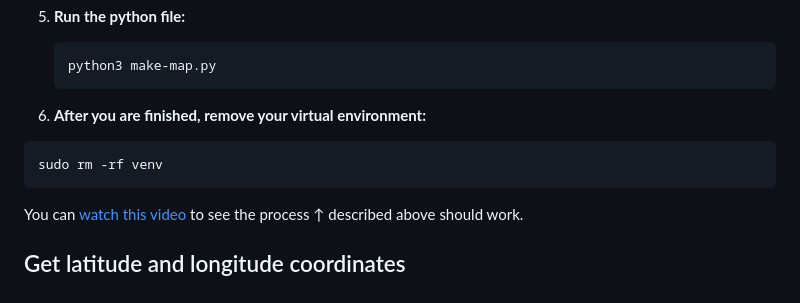
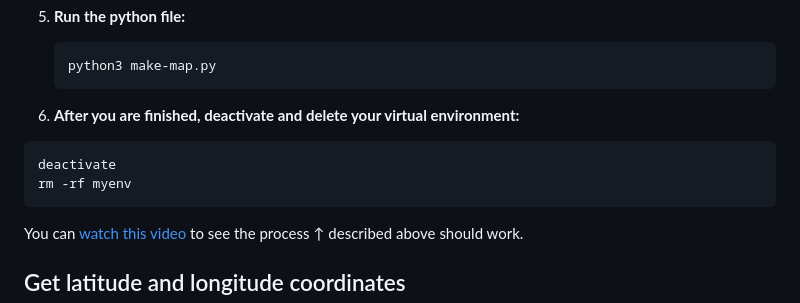
Before and after one commit to domlet/points-on-a-map-csv-py, a Markdown page: README.md, the part around the change. Rendered like a GitHub page.

Commit message:
correct myenv

````diff
--- a/README.md
+++ b/README.md
@@ -80,10 +80,11 @@ Follow the instructions below. Watch a video here.
    python3 make-map.py
    ```
 
-1. **After you are finished, remove your virtual environment:**
+1. **After you are finished, deactivate and delete your virtual environment:**
 
 ```
-sudo rm -rf venv
+deactivate
+rm -rf myenv
 ```
 
 You can [watch this video](youtube.com) to see the process ↑ described above should work.
````
